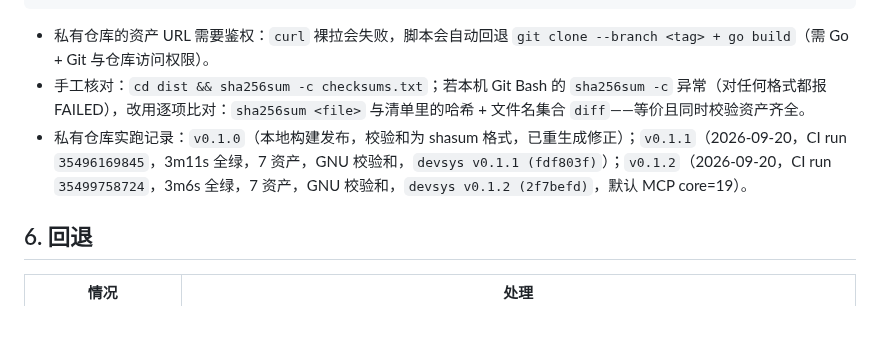
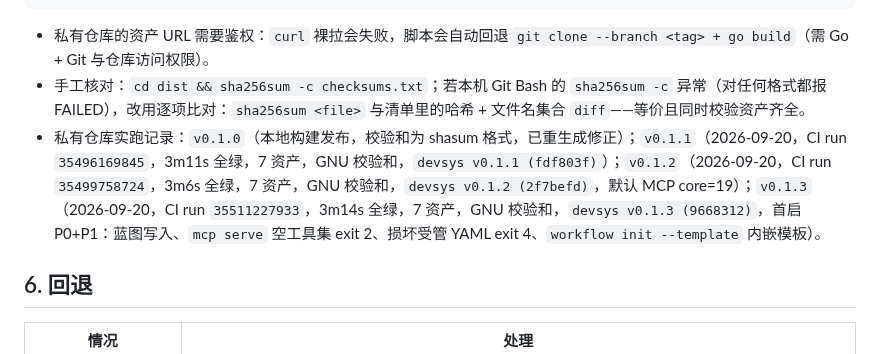
Before and after one commit to JAYY513/Workloom, a Markdown page: docs/发布流程.md, the part around the change. GitHub-like rendering; blank space fills up the shorter version.

Commit message:
docs(release): 记录 v0.1.3 CI 实跑（run 35511227933）与发布物复核
7 资产 GNU 校验和；windows-amd64 实机核对 sha256 一致、版本串
devsys v0.1.3 (9668312)。

```diff
--- a/docs/发布流程.md
+++ b/docs/发布流程.md
@@ -68,7 +68,7 @@ gh release download v0.1.1 --pattern 'devsys-*'      # 私有仓库：资产下
 
 - 私有仓库的资产 URL 需要鉴权：`curl` 裸拉会失败，脚本会自动回退 `git clone --branch <tag> + go build`（需 Go + Git 与仓库访问权限）。
 - 手工核对：`cd dist && sha256sum -c checksums.txt`；若本机 Git Bash 的 `sha256sum -c` 异常（对任何格式都报 FAILED），改用逐项比对：`sha256sum <file>` 与清单里的哈希 + 文件名集合 `diff`——等价且同时校验资产齐全。
-- 私有仓库实跑记录：`v0.1.0`（本地构建发布，校验和为 shasum 格式，已重生成修正）；`v0.1.1`（2026-09-20，CI run `35496169845`，3m11s 全绿，7 资产，GNU 校验和，`devsys v0.1.1 (fdf803f)`）；`v0.1.2`（2026-09-20，CI run `35499758724`，3m6s 全绿，7 资产，GNU 校验和，`devsys v0.1.2 (2f7befd)`，默认 MCP core=19）。
+- 私有仓库实跑记录：`v0.1.0`（本地构建发布，校验和为 shasum 格式，已重生成修正）；`v0.1.1`（2026-09-20，CI run `35496169845`，3m11s 全绿，7 资产，GNU 校验和，`devsys v0.1.1 (fdf803f)`）；`v0.1.2`（2026-09-20，CI run `35499758724`，3m6s 全绿，7 资产，GNU 校验和，`devsys v0.1.2 (2f7befd)`，默认 MCP core=19）；`v0.1.3`（2026-09-20，CI run `35511227933`，3m14s 全绿，7 资产，GNU 校验和，`devsys v0.1.3 (9668312)`，首启 P0+P1：蓝图写入、`mcp serve` 空工具集 exit 2、损坏受管 YAML exit 4、`workflow init --template` 内嵌模板）。
 
 ## 6. 回退
 
```
